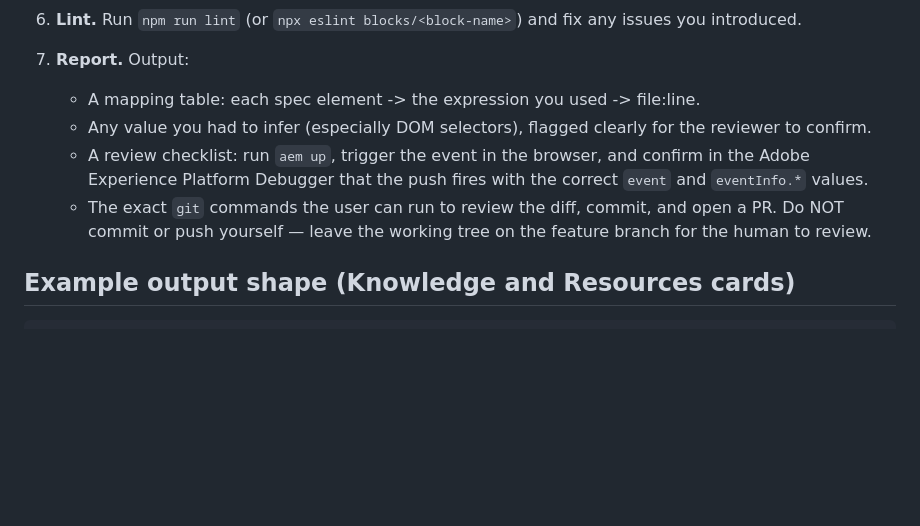
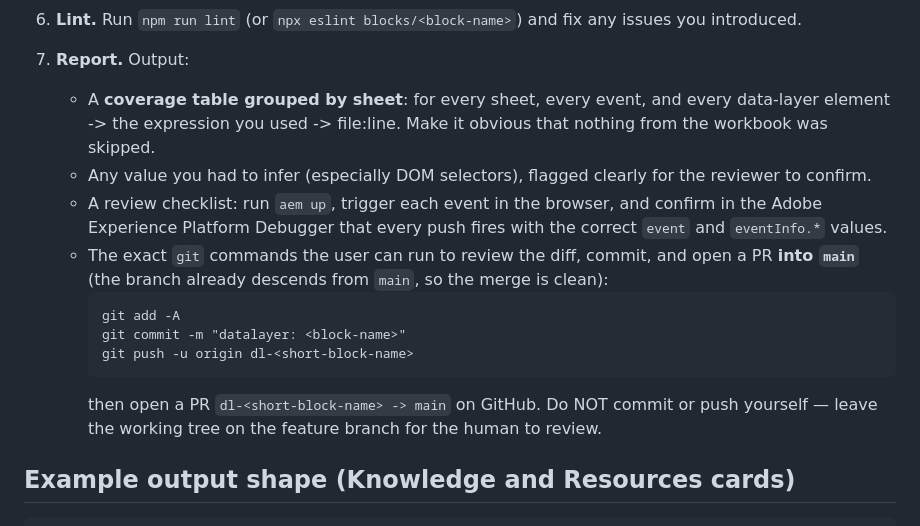
Before and after one commit to Dinika03/dinika-aem-eds-martech-test, a Markdown page: .github/agents/datalayer-engineer.agent.md, the part around one of its changes. Drawn GitHub-style; blank space fills up the shorter version.

````diff
--- a/.github/agents/datalayer-engineer.agent.md
+++ b/.github/agents/datalayer-engineer.agent.md
@@ -61,15 +95,25 @@ ask permission for routine steps — just narrate what you are doing.
    any issues you introduced.
 
 7. **Report.** Output:
-   - A mapping table: each spec element -> the expression you used -> file:line.
+   - A **coverage table grouped by sheet**: for every sheet, every event, and
+     every data-layer element -> the expression you used -> file:line. Make it
+     obvious that nothing from the workbook was skipped.
    - Any value you had to infer (especially DOM selectors), flagged clearly
      for the reviewer to confirm.
-   - A review checklist: run `aem up`, trigger the event in the browser, and
-     confirm in the Adobe Experience Platform Debugger that the push fires
+   - A review checklist: run `aem up`, trigger each event in the browser, and
+     confirm in the Adobe Experience Platform Debugger that every push fires
      with the correct `event` and `eventInfo.*` values.
    - The exact `git` commands the user can run to review the diff, commit, and
-     open a PR. Do NOT commit or push yourself — leave the working tree on the
-     feature branch for the human to review.
+     open a PR **into `main`** (the branch already descends from `main`, so the
+     merge is clean):
+     ```
+     git add -A
+     git commit -m "datalayer: <block-name>"
+     git push -u origin dl-<short-block-name>
+     ```
+     then open a PR `dl-<short-block-name> -> main` on GitHub. Do NOT commit or
+     push yourself — leave the working tree on the feature branch for the human
+     to review.
 
 ## Example output shape (Knowledge and Resources cards)
 
````
Also changed, not shown: other parts of .github/agents/datalayer-engineer.agent.md (+45 -11 lines).
